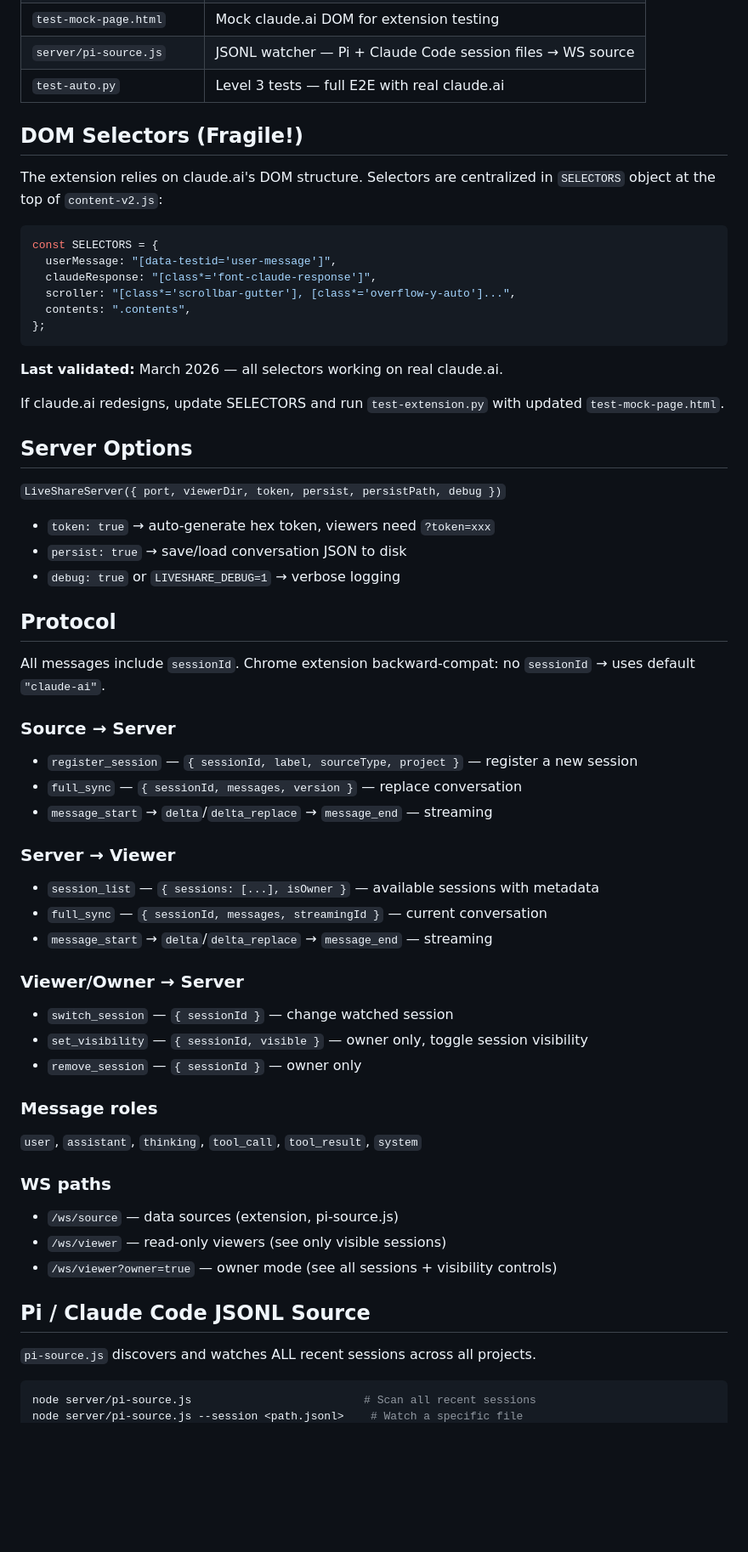
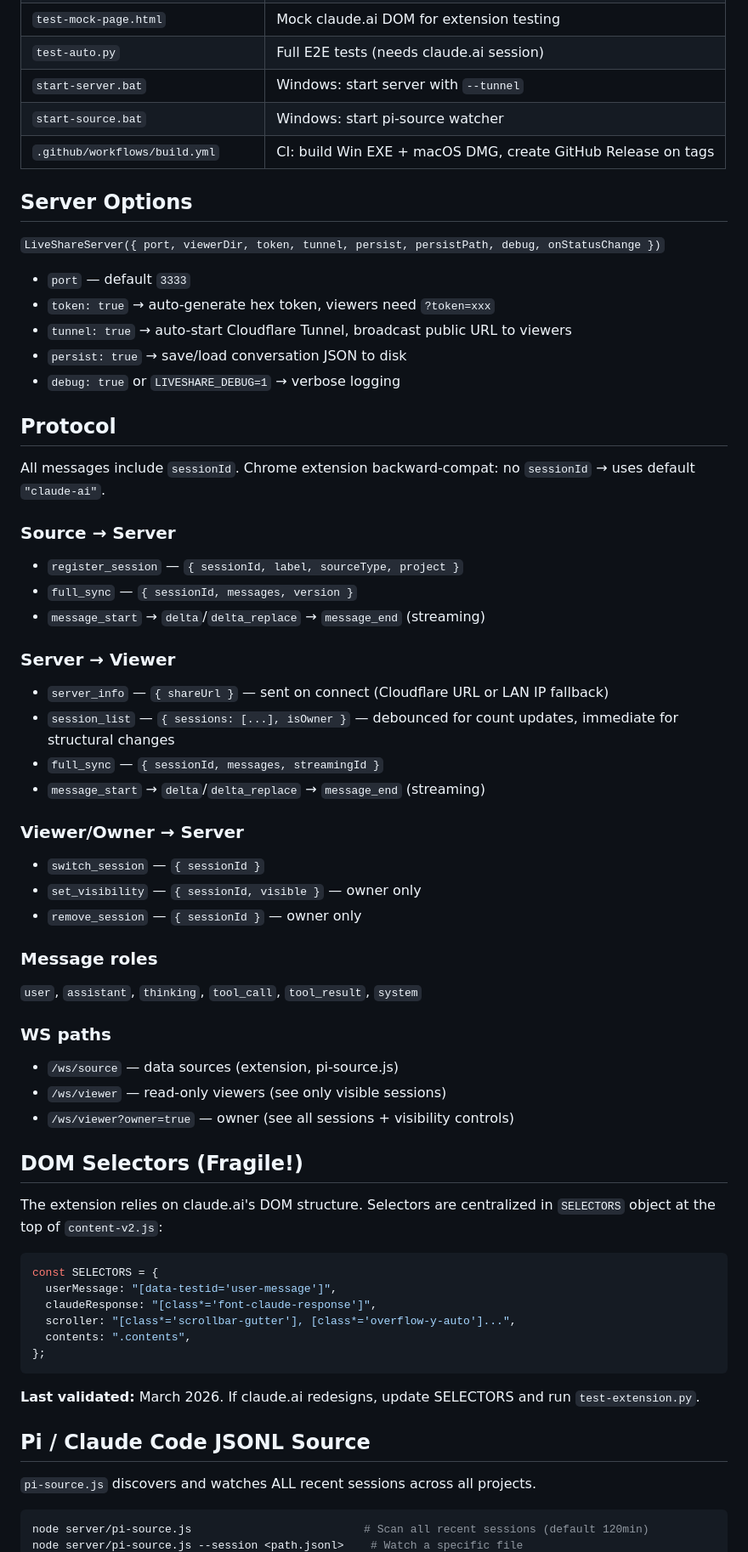
Before and after one commit to theflysurfer/live-claude-sharing, a Markdown page: CLAUDE.md, the part around one of its changes. Shown at 85% size. Rendered like a GitHub page; blank space fills up the shorter version.

````diff
--- a/CLAUDE.md
+++ b/CLAUDE.md
@@ -40,6 +53,46 @@ Pi/CC JSONL watcher ───────────→    /ws/owner  → full
 | `test-mock-page.html` | Mock claude.ai DOM for extension testing |
-| `server/pi-source.js` | JSONL watcher — Pi + Claude Code session files → WS source |
-| `test-auto.py` | Level 3 tests — full E2E with real claude.ai |
+| `test-auto.py` | Full E2E tests (needs claude.ai session) |
+| `start-server.bat` | Windows: start server with `--tunnel` |
+| `start-source.bat` | Windows: start pi-source watcher |
+| `.github/workflows/build.yml` | CI: build Win EXE + macOS DMG, create GitHub Release on tags |
+
+## Server Options
+
+`LiveShareServer({ port, viewerDir, token, tunnel, persist, persistPath, debug, onStatusChange })`
+
+- `port` — default `3333`
+- `token: true` → auto-generate hex token, viewers need `?token=xxx`
+- `tunnel: true` → auto-start Cloudflare Tunnel, broadcast public URL to viewers
+- `persist: true` → save/load conversation JSON to disk
+- `debug: true` or `LIVESHARE_DEBUG=1` → verbose logging
+
+## Protocol
+
+All messages include `sessionId`. Chrome extension backward-compat: no `sessionId` → uses default `"claude-ai"`.
+
+### Source → Server
+- `register_session` — `{ sessionId, label, sourceType, project }`
+- `full_sync` — `{ sessionId, messages, version }`
+- `message_start` → `delta`/`delta_replace` → `message_end` (streaming)
+
+### Server → Viewer
+- `server_info` — `{ shareUrl }` — sent on connect (Cloudflare URL or LAN IP fallback)
+- `session_list` — `{ sessions: [...], isOwner }` — debounced for count updates, immediate for structural changes
+- `full_sync` — `{ sessionId, messages, streamingId }`
+- `message_start` → `delta`/`delta_replace` → `message_end` (streaming)
+
+### Viewer/Owner → Server
+- `switch_session` — `{ sessionId }`
+- `set_visibility` — `{ sessionId, visible }` — owner only
+- `remove_session` — `{ sessionId }` — owner only
+
+### Message roles
+`user`, `assistant`, `thinking`, `tool_call`, `tool_result`, `system`
+
+### WS paths
+- `/ws/source` — data sources (extension, pi-source.js)
+- `/ws/viewer` — read-only viewers (see only visible sessions)
+- `/ws/viewer?owner=true` — owner (see all sessions + visibility controls)
 
 ## DOM Selectors (Fragile!)
 
@@ -54,49 +107,12 @@ const SELECTORS = {
 };
 ```
 
-**Last validated:** March 2026 — all selectors working on real claude.ai.
-
-If claude.ai redesigns, update SELECTORS and run `test-extension.py` with updated `test-mock-page.html`.
-
-## Server Options
-
-`LiveShareServer({ port, viewerDir, token, persist, persistPath, debug })`
-
-- `token: true` → auto-generate hex token, viewers need `?token=xxx`
-- `persist: true` → save/load conversation JSON to disk
-- `debug: true` or `LIVESHARE_DEBUG=1` → verbose logging
-
-## Protocol
-
-All messages include `sessionId`. Chrome extension backward-compat: no `sessionId` → uses default `"claude-ai"`.
-
-### Source → Server
-- `register_session` — `{ sessionId, label, sourceType, project }` — register a new session
-- `full_sync` — `{ sessionId, messages, version }` — replace conversation
-- `message_start` → `delta`/`delta_replace` → `message_end` — streaming
-
-### Server → Viewer
-- `session_list` — `{ sessions: [...], isOwner }` — available sessions with metadata
-- `full_sync` — `{ sessionId, messages, streamingId }` — current conversation
-- `message_start` → `delta`/`delta_replace` → `message_end` — streaming
-
-### Viewer/Owner → Server
-- `switch_session` — `{ sessionId }` — change watched session
-- `set_visibility` — `{ sessionId, visible }` — owner only, toggle session visibility
-- `remove_session` — `{ sessionId }` — owner only
-
-### Message roles
-`user`, `assistant`, `thinking`, `tool_call`, `tool_result`, `system`
-
-### WS paths
-- `/ws/source` — data sources (extension, pi-source.js)
-- `/ws/viewer` — read-only viewers (see only visible sessions)
-- `/ws/viewer?owner=true` — owner mode (see all sessions + visibility controls)
+**Last validated:** March 2026. If claude.ai redesigns, update SELECTORS and run `test-extension.py`.
 
 ## Pi / Claude Code JSONL Source
 
 `pi-source.js` discovers and watches ALL recent sessions across all projects.
 
 ```bash
-node server/pi-source.js                          # Scan all recent sessions
+node server/pi-source.js                          # Scan all recent sessions (default 120min)
 node server/pi-source.js --session <path.jsonl>    # Watch a specific file
````
Also changed, not shown: other parts of CLAUDE.md (+81 -26 lines), docs/rapports/2026.03.13_00.30_0f4f237_SESSION_multi-session-pi-tunnel.md (added, +89 -0 lines).
